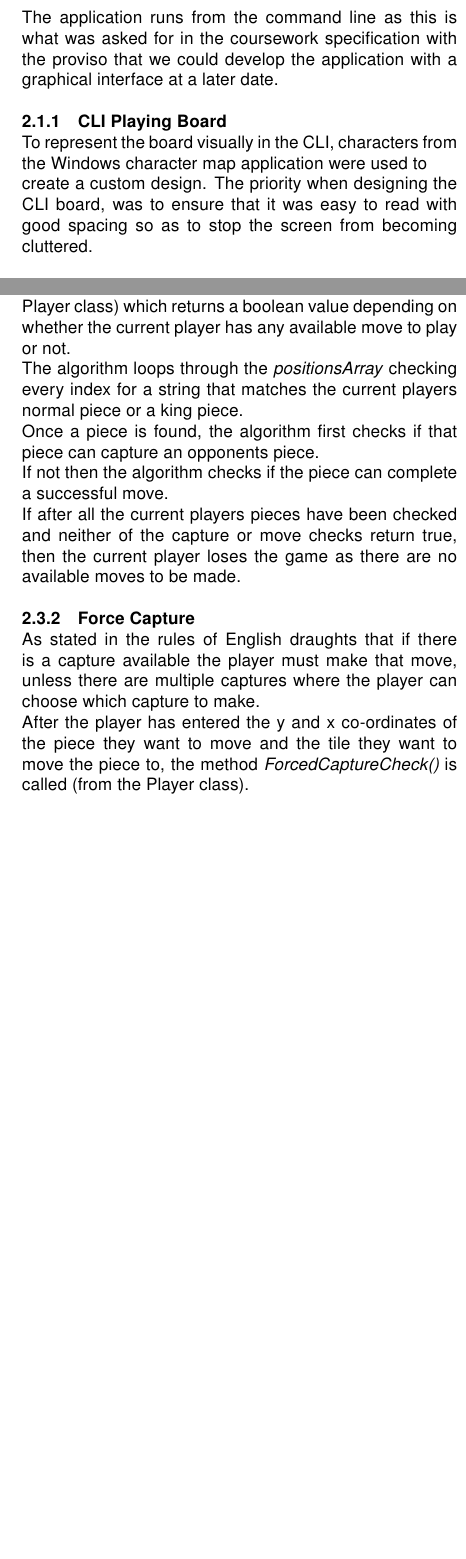
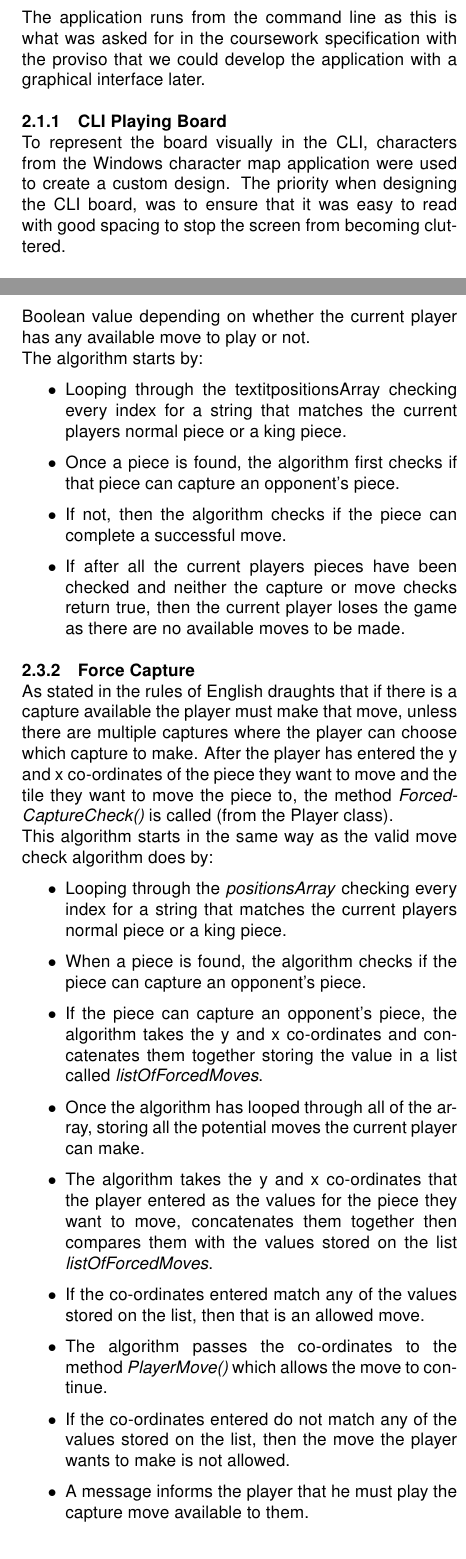
Before and after one commit to reidmarc/AlgorithmsAndDataStructuresCoursework, a LaTeX paper (report/report.tex): two parts of the columns of pages 1 and 2 of 2 before the commit and two parts of the columns of pages 1 and 2 of 3 after it, joined at a grey line, cut so that both start at the same text, the shorter picture padded with empty space. The pictures show the PDF file report/report.pdf that the author committed with the source.

Commit message:
Updated Report.

```diff
--- a/report/report.tex
+++ b/report/report.tex
@@ -101,27 +101,3 @@
 
 
 
-    \section{Design}
-    %Explaining how I designed and architected my software, paying attention to the algorithms and data structures used.
-
-    During the project a test-driven development approach was used in conjunction with an agile methodology. This is where the code is developed incrementally in sprints with the project only moving on to the next sprint once the testing of the work done, has been passed. We will look at the following 3 main areas which demonstrate the design choices that were made during development.
-
-    \subsection{Interface}
-    The application runs from the command line as this is what was asked for in the coursework specification with the proviso that we could develop the application with a graphical interface at a later date.
-    \subsubsection{CLI Playing Board}
-    To represent the board visually in the CLI, characters from the Windows character map application were used to
-    \newline
-    create a custom design. The priority when designing the CLI board, was to ensure that it was easy to read with good spacing so as to stop the screen from becoming cluttered.
-
-    \subsection{Data Structures Used}
-    We highlight the essential data structures used and
-    \newline
-    explain why we used these specific data structures in the circumstances which we did. The data structures used have allowed us to provide the features included in the application such as undo/redo and replay.
-
-
-    \subsubsection{2-Dimensional Array}
-    As the board for English draughts is an 8 x 8 chequered board, a 2 dimensional array[8,8] named \textit{positionsArray} is used to represent the board and store the current
-    \newline
-    locations of the playing pieces. The array is updated
-    \newline
-    after every turn is made, with all the contents of each
@@ -167,18 +103,0 @@
-    \subsubsection{Valid Move Check}
-    If a player has no valid moves available then they lose the game. To implement this rule we used a valid move check algorithm.
-    \newline
-    The valid move check takes place before the user has entered the y co-ordinate of the piece they wish to move. The method \textit{AreThereAnyValidMoves()} is called (from the Player class) which returns a boolean value depending on whether the current player has any available move to play or not.
-    \newline
-    The algorithm loops through the \textit{positionsArray} checking every index for a string that matches the current players normal piece or a king piece.
-    \newline
-    Once a piece is found, the algorithm first checks if that piece can capture an opponents piece.
-    \newline
-    If not then the algorithm checks if the piece can complete a successful move.
-    \newline
-    If after all the current players pieces have been checked and neither of the capture or move checks return true, then the current player loses the game as there are no available moves to be made.
-
-    \subsubsection{Force Capture}
-    As stated in the rules of English draughts that if there is a capture available the player must make that move, unless there are multiple captures where the player can choose which capture to make.
-    \newline
-    After the player has entered the y and x co-ordinates of the piece they want to move and the tile they want to move the piece to, the method \textit{ForcedCaptureCheck()} is called (from the Player class).
-    \newline
@@ -219,0 +116 @@
+    \subsection{Interface}
@@ -219,0 +130,10 @@
+   		\subsubsection{2-Dimensional Array}
+   		As the board for English draughts is an 8 x 8 chequered board, a 2 dimensional array[8,8] named \textit{positionsArray} is used to represent the board and store the current locations of the playing pieces. The array is updated after every turn is made, with all the contents of each index of \textit{positionsArray}, concatenated together separated by a comma into a single string with the last value either a 'X' or an 'O' to indicate who has just taken their turn. Every time the string is created it then gets popped on to a stack called \textit{undoStack} and enqueued in to a queue called \textit{replayQueue}.
+
+
+
+  		\subsubsection{Queue}
+  		The queue data structure was selected for the replay feature as it uses the First-In-First-Out method for storing and retrieving information. This meant that we could add (enqueue) the string comprised of the current playing piece positions to the back of the queue after every turn. When the user selects to replay the current match, the application enters a loop which will iterate through all the string stored in the queue. A pause has been added to the loop, so that the replay can be followed by the human eye.
+
+
+  		\subsubsection{Stack}
@@ -219,0 +150,37 @@
+ 	\subsection{Algorithms Used}
+ 	The application has many algorithms which when all combined help to produce a robust version of the game checkers. We will look at the algorithms that are essential for the application to simulate multiple games of checkers.
+
+    	\subsubsection{Valid Move Check}
+    	If a player has no valid moves available, then they lose the game. To implement this rule, we used a valid move check algorithm. The valid move check takes place before the user has entered the y co-ordinate of the piece they wish to move. The method \textit{AreThereAnyValidMoves()} is called (from the Player class) which returns a Boolean value depending on whether the current player has any available move to play or not.
+    	\newline
+    	The algorithm starts by:
+
+   		\begin{itemize}
+   		\item Looping through the textit{positionsArray} checking every index for a string that matches the current players normal piece or a king piece.
+   		\item Once a piece is found, the algorithm first checks if that piece can capture an opponent's piece.
+   		\item If not, then the algorithm checks if the piece can complete a successful move.
+		\item If after all the current players pieces have been checked and neither the capture or move checks return true, then the current player loses the game as there are no available moves to be made.
+   		\end{itemize}
+
+
+
+
+    	\subsubsection{Force Capture}
+    	As stated in the rules of English draughts that if there is a capture available the player must make that move, unless there are multiple captures where the player can choose which capture to make. After the player has entered the y and x co-ordinates of the piece they want to move and the tile they want to move the piece to, the method \textit{ForcedCaptureCheck()} is called (from the Player class).
+    	\newline
+    	This algorithm starts in the same way as the valid move check algorithm does by:
+
+    	\begin{itemize}
+   		\item Looping through the \textit{positionsArray} checking every index for a string that matches the current players normal piece or a king piece.
+    	\item When a piece is found, the algorithm checks if the piece can capture an opponent's piece.
+    	\item If the piece can capture an opponent's piece, the algorithm takes the y and x co-ordinates and concatenates them together storing the value in a list called \textit{listOfForcedMoves}.
+    	\item Once the algorithm has looped through all of the array, storing all the potential moves the current player can make.
+    	\item The algorithm takes the y and x co-ordinates that the player entered as the values for the piece they want to move, concatenates them together then compares them with the values stored on the list \textit{listOfForcedMoves}.
+    	\item If the co-ordinates entered match any of the values stored on the list, then that is an allowed move.
+    	\item The algorithm passes the co-ordinates to the method \textit{PlayerMove()} which allows the move to continue.
+    	\item If the co-ordinates entered do not match any of the values stored on the list, then the move the player wants to make is not allowed.
+    	\item A message informs the player that he must play the capture move available to them.
+    	\end{itemize}
+
+
+    	\subsubsection{A.I}
@@ -219,0 +195 @@
+    	\begin{itemize}
@@ -219,0 +200 @@
+    	\end{itemize}
@@ -219,0 +206 @@
+    	\begin{itemize}
@@ -220,3 +212,12 @@
+    	\end{itemize}
+
+
+
+
+
+
+
+
 
 
 
@@ -224,6 +225,6 @@
 \section{Enhancements}
 During the implementation phase of this project, these were the features that were considered but either deemed to be too time intensive to implement and test before the submission date or a simplified version was implemented. These features may be implemented or improved as part of the software's evolution in the future.
 
-    % ###############################################################################
+
     \subsection{Export/Import full game replay}
     The ability to export/import game replays, to/from a file format such as comma-separated values (CSV).
@@ -231,24 +231,19 @@
     The application would convert the string that are currently used to store the positions of all the playing pieces each turn, into the standardised notation for recording English draughts games.
 
-    % ###############################################################################
+
     \subsection{Multiple rules sets available}
     Allowing the users to select which game rules they would like to play for the current session. Examples of different rule sets that could of been implemented:
 
+
     	\subsubsection{International Checkers}
-    The size of the board would have to be increased as for International Checkers the standard board size is 10 x 10 with 20 playing pieces per player. The 'flying kings' rule and the ability for 'normal' pieces to capture
-    \newline
-    opponent pieces by jumping backwards would both
-    \newline
-    require alterations to the movement and capturing logic.
-    As it is a rule that the move which captures the highest amount of opponent pieces must always be taken, a form of scoring system would need to be introduced to ensure that only the highest scoring move is taken by the player or AI.
+    	The size of the board would have to be increased as for International Checkers the standard board size is 10 x 10 with 20 playing pieces per player. The 'flying kings' rule and the ability for 'normal' pieces to capture opponent pieces by jumping backwards would both require alterations to the movement and capturing logic.
+    	As it is a rule that the move which captures the highest number of opponent pieces must always be taken, a form of scoring system would need to be introduced to ensure that only the highest scoring move is taken by the player or AI.
+
 
     	\subsubsection{Brazilian / Italian Checkers}
-    Both of these rule sets are only slight modifications from either English draughts or International checkers.
-    \newline
-    Brazilian checkers uses the same rule set as International checkers but these games are played on a 8 x 8 board whereas Italian checkers while played on the same size of board with a similar rule set to English draughts, there is the additional rule that 'normal' pieces cannot capture king pieces.
+   		Both of these rule sets are only slight modifications from either English draughts or International checkers. Brazilian checkers uses the same rule set as International checkers, but these games are played on a 8 x 8 board whereas Italian checkers while played on the same size of board with a similar rule set to English draughts, there is the additional rule that 'normal' pieces cannot capture king pieces.
+
 
     	\subsubsection{Suicide Checkers}
-    Suicide checkers, which is also known as Losing draughts, is a variation of checkers where the objective of the game is to lose all the pieces that belong to
-    \newline
-    yourself before your opponent can lose all of their pieces. The winner being the first player left with zero checkers or no available moves to make.
+    	Suicide checkers, which is also known as Losing draughts, is a variation of checkers where the objective of the game is to lose all the pieces that belong to yourself before your opponent can lose all their pieces. The winner being the first player left with zero checkers or no available moves to make.
 
@@ -256 +251,2 @@
     \subsection{Improved AI}
+    The current A.I. could be improved by implementing an algorithm which would search for each available move assigning them all a score, based on set criteria. The algorithm would then select and play the move with the highest score.
```
Also changed, not shown: report/report.pdf, report/report.tex (135 more changed lines). Lines whose indentation alone changed are shown as unchanged.
